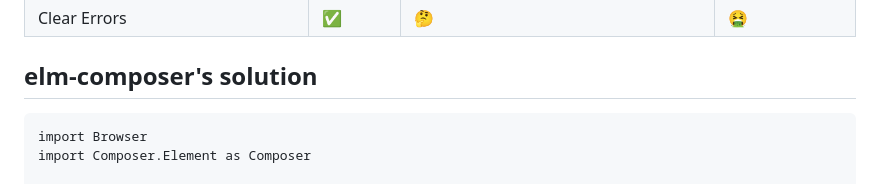
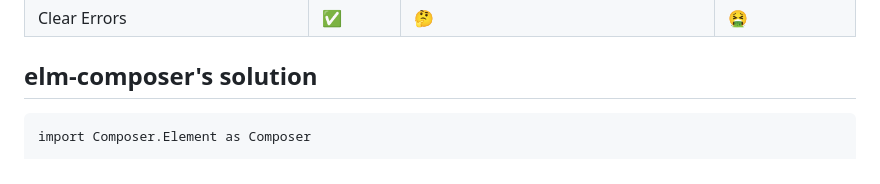
Before and after one commit to edkelly303/elm-composer, a Markdown page: README.md, the part around the change. Rendered like a GitHub page.

````diff
--- a/README.md
+++ b/README.md
@@ -21,7 +21,6 @@ Compose Elm apps with typed message passing
 ## elm-composer's solution
 
 ```elm
-import Browser
 import Composer.Element as Composer
 
 main =
````
